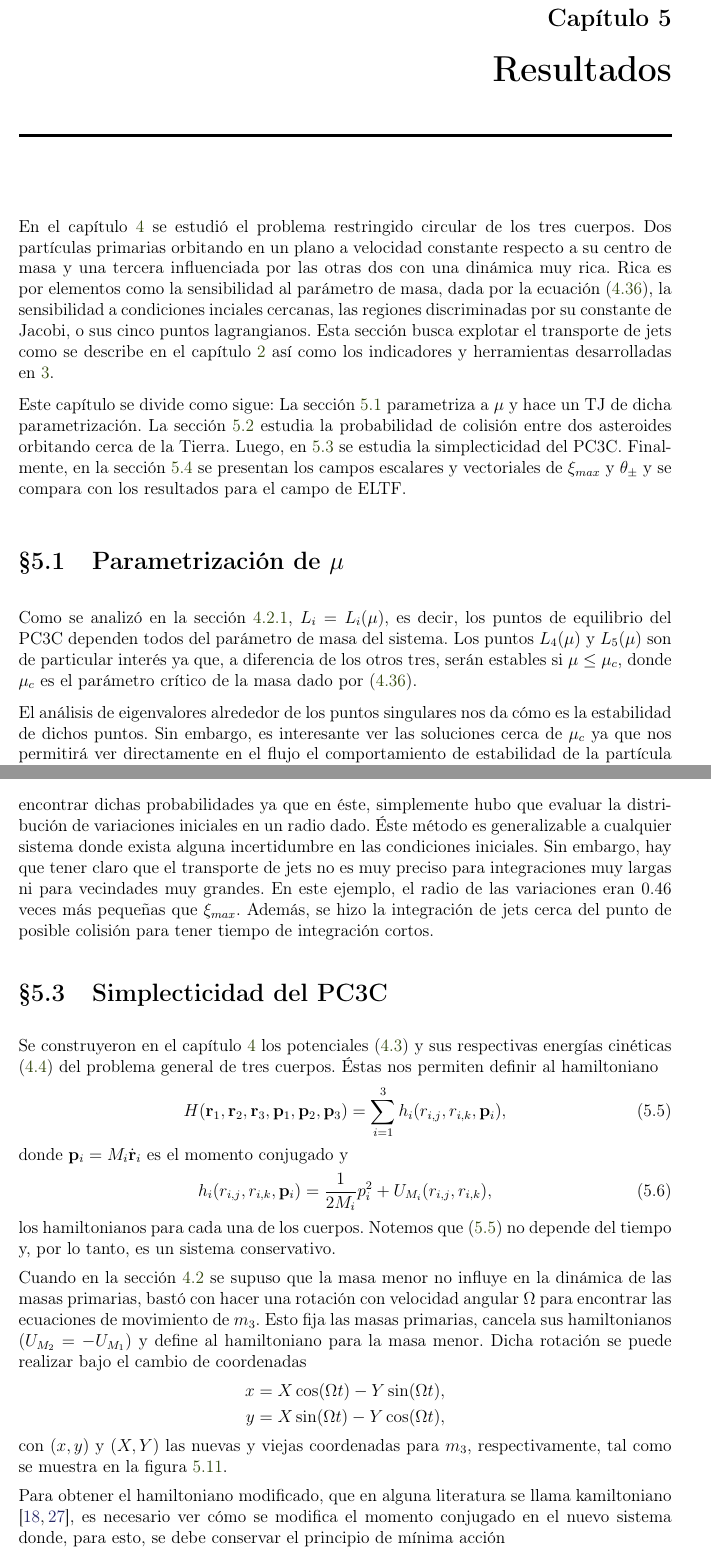
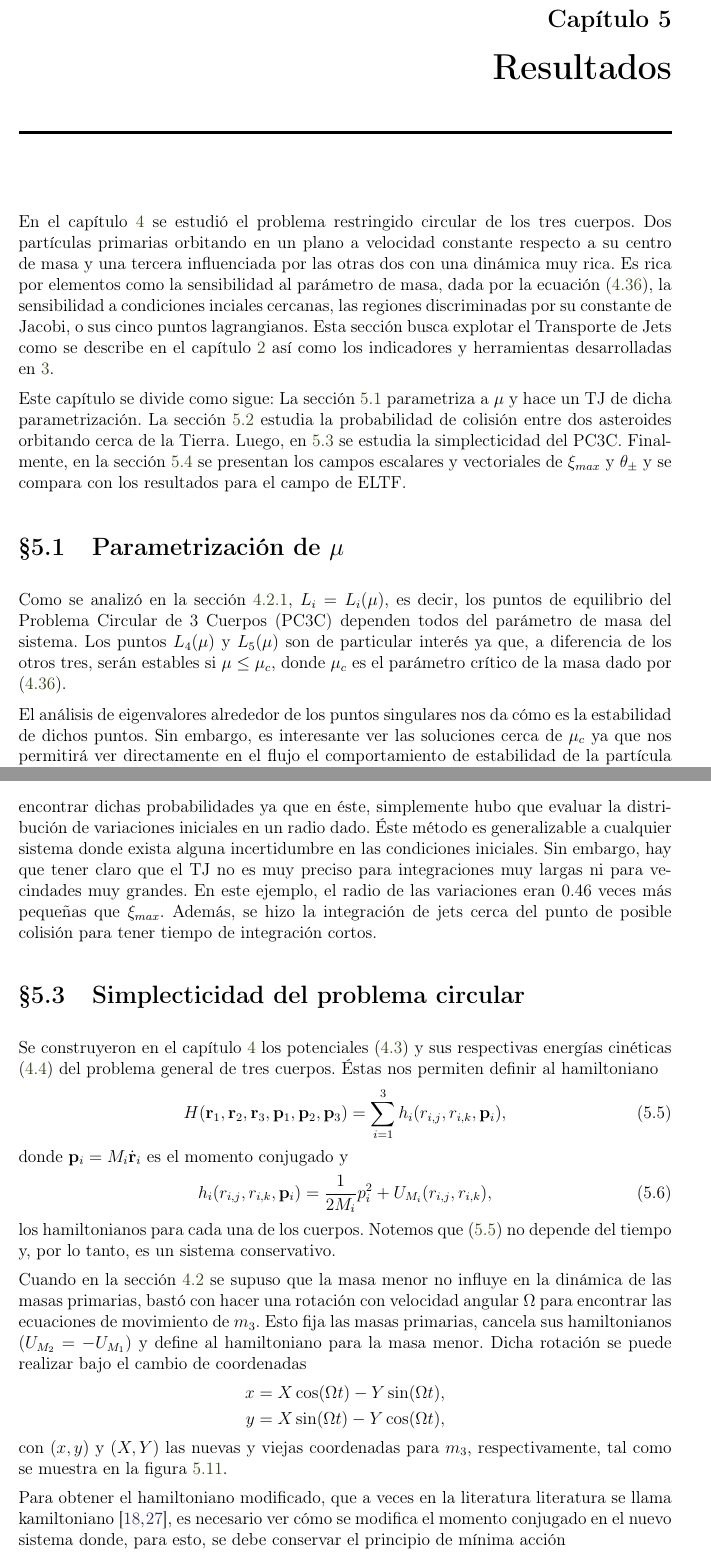
Before and after one commit to blas-ko/tesis_fisica_licenciatura, a LaTeX thesis (_Jet Transport/tesis.tex, which reads _Jet Transport/Chapters/04_resultados.tex): two parts of pages 75 and 85 of 105, joined at a grey line, cut so that both start at the same text. Compiled offline with pdfLaTeX.

Commit message:
Corrections for chapter 4.

```diff
--- a/_Jet Transport/Chapters/04_resultados.tex
+++ b/_Jet Transport/Chapters/04_resultados.tex
@@ -1,4 +1,4 @@
-En el capítulo \ref{chap:CR3BP} se estudió el problema restringido circular de los tres cuerpos. Dos partículas primarias orbitando en un plano a velocidad constante respecto a su centro de masa y una tercera influenciada por las otras dos con una dinámica muy rica. Rica es por elementos como la sensibilidad al parámetro de masa, dada por la ecuación (\ref{eq:mu_critica}), la sensibilidad a condiciones inciales cercanas, las regiones discriminadas por su constante de Jacobi, o sus cinco puntos lagrangianos. Esta sección busca explotar el transporte de jets como se describe en el capítulo \ref{chap:jt} así como los indicadores y herramientas desarrolladas en \ref{chap:jt_indicators}.
+En el capítulo \ref{chap:CR3BP} se estudió el problema restringido circular de los tres cuerpos. Dos partículas primarias orbitando en un plano a velocidad constante respecto a su centro de masa y una tercera influenciada por las otras dos con una dinámica muy rica. Es rica por elementos como la sensibilidad al parámetro de masa, dada por la ecuación (\ref{eq:mu_critica}), la sensibilidad a condiciones inciales cercanas, las regiones discriminadas por su constante de Jacobi, o sus cinco puntos lagrangianos. Esta sección busca explotar el Transporte de Jets como se describe en el capítulo \ref{chap:jt} así como los indicadores y herramientas desarrolladas en \ref{chap:jt_indicators}.
 
 
 Este capítulo se divide como sigue: La sección \ref{sec:parametrization} parametriza a $\mu$ y hace un TJ de dicha parametrización. La sección \ref{sec:asteroids} estudia la probabilidad de colisión entre dos asteroides orbitando cerca de la Tierra. Luego, en \ref{sec:C3BP_simplecticity} se estudia la simplecticidad del PC3C. Finalmente, en la sección \ref{sec:C3BP_heatmaps} se presentan los campos escalares y vectoriales de $\xi_{max}$ y $\theta_{\pm}$ y se compara con los resultados para el campo de ELTF.
@@ -6,7 +6,7 @@ Este capítulo se divide como sigue: La sección \ref{sec:parametrization} param
 \section{Parametrización de $\mu$}
 \label{sec:parametrization}
 
-Como se analizó en la sección \ref{sec:lag_points}, $L_i = L_i(\mu)$, es decir, los puntos de equilibrio del PC3C dependen todos del parámetro de masa del sistema. Los puntos $L_4(\mu)$ y $L_5(\mu)$ son de particular interés ya que, a diferencia de los otros tres, serán estables si $\mu \leq \mu_c$, donde $\mu_c$ es el parámetro crítico de la masa dado por (\ref{eq:mu_critica}).
+Como se analizó en la sección \ref{sec:lag_points}, $L_i = L_i(\mu)$, es decir, los puntos de equilibrio del Problema Circular de 3 Cuerpos (PC3C) dependen todos del parámetro de masa del sistema. Los puntos $L_4(\mu)$ y $L_5(\mu)$ son de particular interés ya que, a diferencia de los otros tres, serán estables si $\mu \leq \mu_c$, donde $\mu_c$ es el parámetro crítico de la masa dado por (\ref{eq:mu_critica}).
 
 El análisis de eigenvalores alrededor de los puntos singulares nos da cómo es la estabilidad de dichos puntos. Sin embargo, es interesante ver las soluciones cerca de $\mu_c$ ya que nos permitirá ver directamente en el flujo el comportamiento de estabilidad de la partícula que visita a $L_4$ o $L_5$.
 
@@ -204,11 +204,11 @@ Algo relevante al hacer transporte de jets es la presición de éste. Se encuent
  \label{fig:asteroid_jt_vs_nominal}
 \end{figure}
 
-Así, ilustramos el método de posible colisión entre asteroides, donde se estableció la probabilidad de impacto para diferentes zonas de colisión. El transporte de jets permitió encontrar dichas probabilidades ya que en éste, simplemente hubo que evaluar la distribución de variaciones iniciales en un radio dado. Éste método es generalizable a cualquier sistema donde exista alguna incertidumbre en las condiciones iniciales. Sin embargo, hay que tener claro que el transporte de jets no es muy preciso para integraciones muy largas ni para vecindades muy grandes. En este ejemplo, el radio de las variaciones eran $0.46$ veces más pequeñas que $\xi_{max}$. Además, se hizo la integración de jets cerca del punto de posible colisión para tener tiempo de integración cortos.
+Así, ilustramos el método de posible colisión entre asteroides, donde se estableció la probabilidad de impacto para diferentes zonas de colisión. El Transporte de Jets permitió encontrar dichas probabilidades ya que en éste, simplemente hubo que evaluar la distribución de variaciones iniciales en un radio dado. Éste método es generalizable a cualquier sistema donde exista alguna incertidumbre en las condiciones iniciales. Sin embargo, hay que tener claro que el TJ no es muy preciso para integraciones muy largas ni para vecindades muy grandes. En este ejemplo, el radio de las variaciones eran $0.46$ veces más pequeñas que $\xi_{max}$. Además, se hizo la integración de jets cerca del punto de posible colisión para tener tiempo de integración cortos.
 
 %Mencionar adimensionalización del tiempo para ver cuánto implica 1 unidad temporal.
 
-\section{Simplecticidad del PC3C}
+\section{Simplecticidad del problema circular}
 \label{sec:C3BP_simplecticity}
 
 Se construyeron en el capítulo \ref{chap:CR3BP} los potenciales (\ref{eq:3body_potential}) y sus respectivas energías cinéticas (\ref{eq:3body_kinetic}) del problema general de tres cuerpos. Éstas nos permiten definir al hamiltoniano
@@ -238,7 +238,7 @@ con $(x,y)$ y $(X,Y)$ las nuevas y viejas coordenadas para $m_3$, respectivament
  \label{fig:rotating_frames}
 \end{figure}
 
-Para obtener el hamiltoniano modificado, que en alguna literatura se llama kamiltoniano \cite{Goldstein2007, Johns2011}, es necesario ver cómo se modifica el momento conjugado en el nuevo sistema donde, para esto, se debe conservar el principio de mínima acción
+Para obtener el hamiltoniano modificado, que a veces en la literatura literatura se llama kamiltoniano \cite{Goldstein2007, Johns2011}, es necesario ver cómo se modifica el momento conjugado en el nuevo sistema donde, para esto, se debe conservar el principio de mínima acción
 
 \begin{align}
  \delta \int_{t_0}^t \left( \dot{\mathbf{R}} \cdot \mathbf{P} - H(\mathbf{R}, \mathbf{P}, \tau) \right) d\tau &= 0 \nonumber \\
```
Also changed, not shown: _Jet Transport/Chapters/04_resultados.tex (12 more changed lines).
